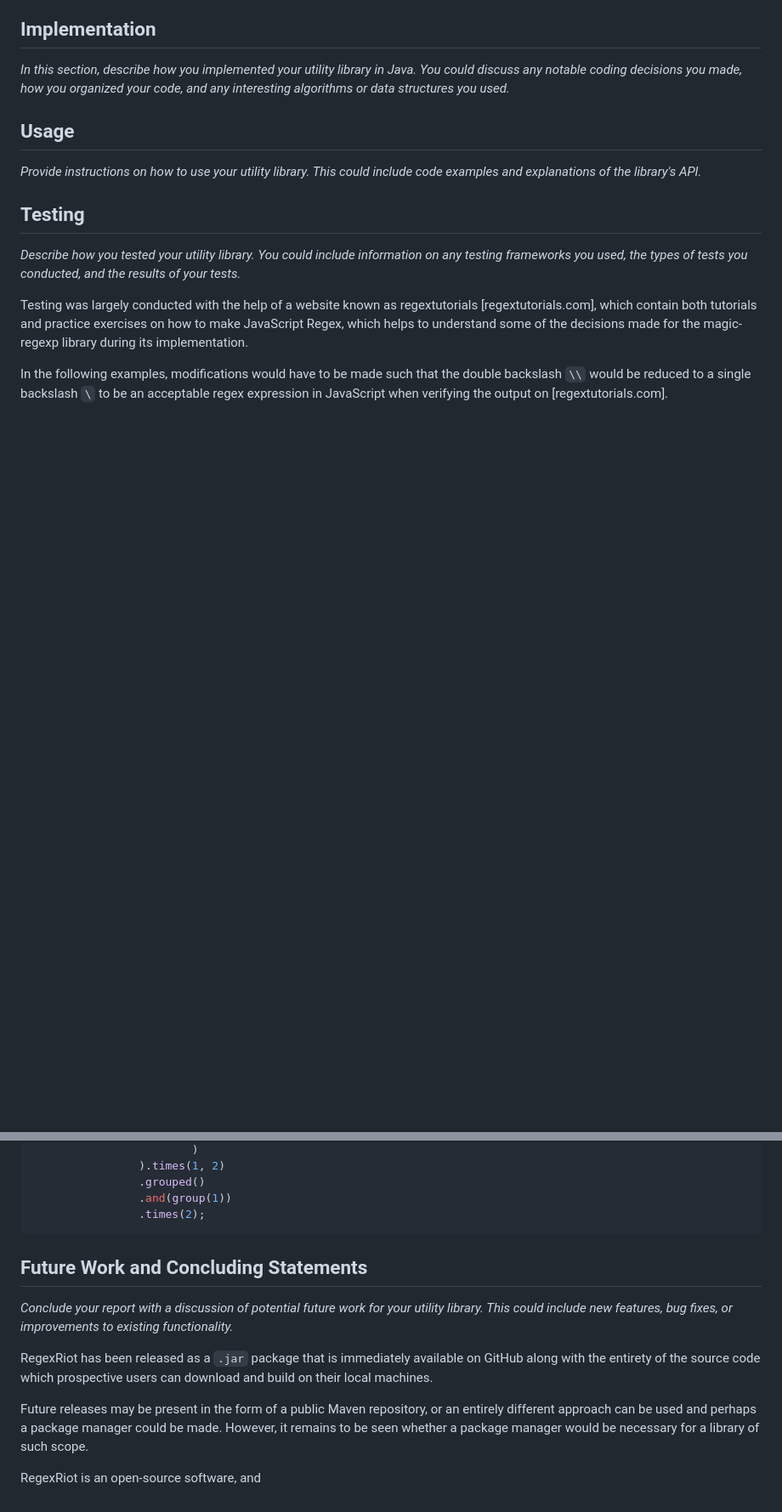
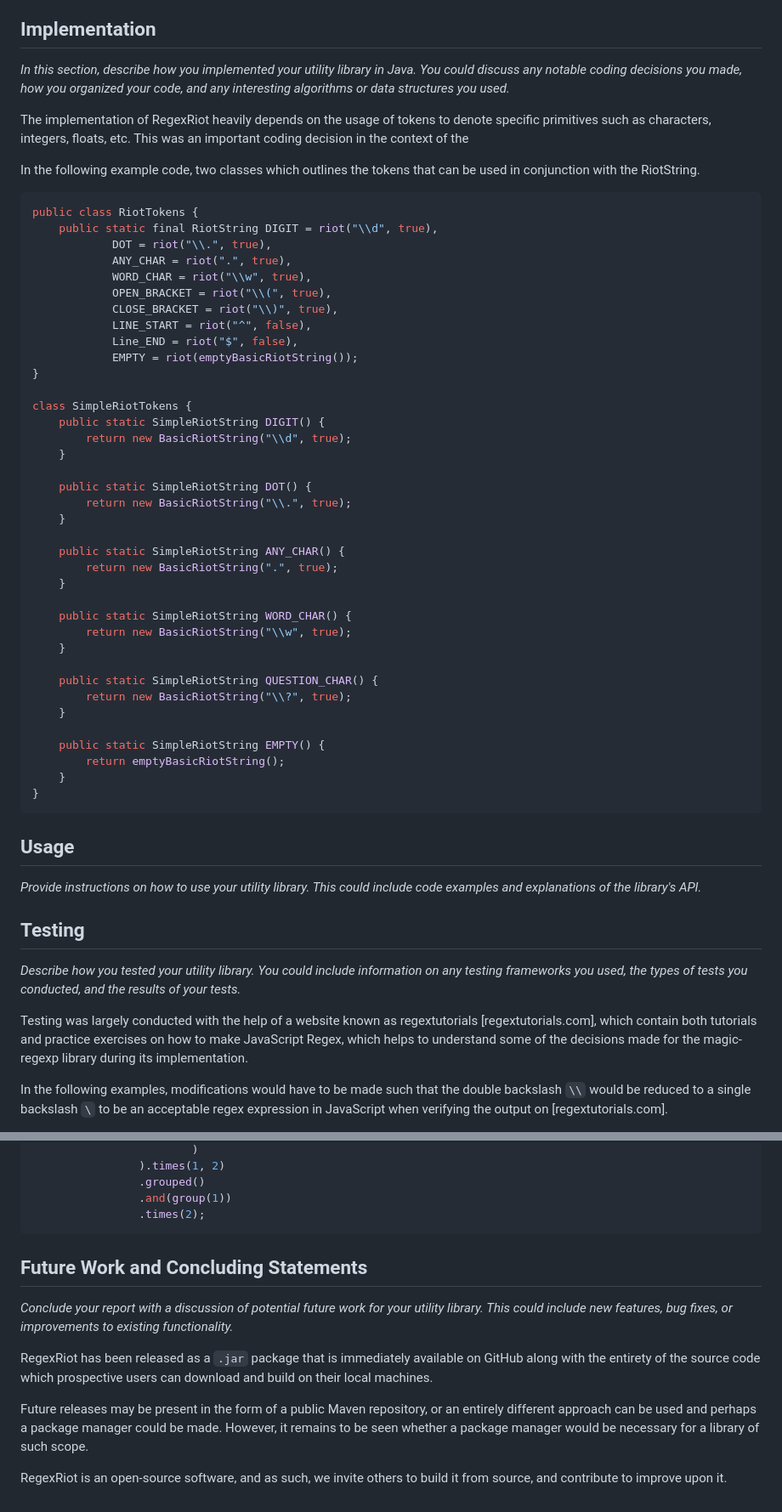
Before and after one commit to diego-ruben-cruz/CS152-HomeRepo-Spring-2023, a Markdown page: RegexRiot/RegexRiot_Project-Report.md, 2 parts joined by grey strips. Shown: that part at 85% size. Rendered like a GitHub page; blank space fills up the shorter version.

````diff
--- a/RegexRiot/RegexRiot_Project-Report.md
+++ b/RegexRiot/RegexRiot_Project-Report.md
@@ -56,6 +57,50 @@ RegexRiot is heavily inspired by the `magix-regexp` library, and as such, follow
 ## Implementation
 
 _In this section, describe how you implemented your utility library in Java. You could discuss any notable coding decisions you made, how you organized your code, and any interesting algorithms or data structures you used._
+
+The implementation of RegexRiot heavily depends on the usage of tokens to denote specific primitives such as characters, integers, floats, etc. This was an important coding decision in the context of the
+
+In the following example code, two classes which outlines the tokens that can be used in conjunction with the RiotString.
+
+```java
+public class RiotTokens {
+    public static final RiotString DIGIT = riot("\\d", true),
+            DOT = riot("\\.", true),
+            ANY_CHAR = riot(".", true),
+            WORD_CHAR = riot("\\w", true),
+            OPEN_BRACKET = riot("\\(", true),
+            CLOSE_BRACKET = riot("\\)", true),
+            LINE_START = riot("^", false),
+            Line_END = riot("$", false),
+            EMPTY = riot(emptyBasicRiotString());
+}
+
+class SimpleRiotTokens {
+    public static SimpleRiotString DIGIT() {
+        return new BasicRiotString("\\d", true);
+    }
+
+    public static SimpleRiotString DOT() {
+        return new BasicRiotString("\\.", true);
+    }
+
+    public static SimpleRiotString ANY_CHAR() {
+        return new BasicRiotString(".", true);
+    }
+
+    public static SimpleRiotString WORD_CHAR() {
+        return new BasicRiotString("\\w", true);
+    }
+
+    public static SimpleRiotString QUESTION_CHAR() {
+        return new BasicRiotString("\\?", true);
+    }
+
+    public static SimpleRiotString EMPTY() {
+        return emptyBasicRiotString();
+    }
+}
+```
 
 ## Usage
 
@@ -113,7 +158,6 @@ Below is an example of how RegexRiot would generate a regex expression to match
                 .times(2);
 ```
 
-
 ## Future Work and Concluding Statements
 
 _Conclude your report with a discussion of potential future work for your utility library. This could include new features, bug fixes, or improvements to existing functionality._
@@ -122,4 +166,4 @@ RegexRiot has been released as a `.jar` package that is immediately available on
 
 Future releases may be present in the form of a public Maven repository, or an entirely different approach can be used and perhaps a package manager could be made. However, it remains to be seen whether a package manager would be necessary for a library of such scope.
 
-RegexRiot is an open-source software, and
+RegexRiot is an open-source software, and as such, we invite others to build it from source, and contribute to improve upon it.
````
Also changed, not shown: other parts of RegexRiot/RegexRiot_Project-Report.md (+8 -7 lines).
